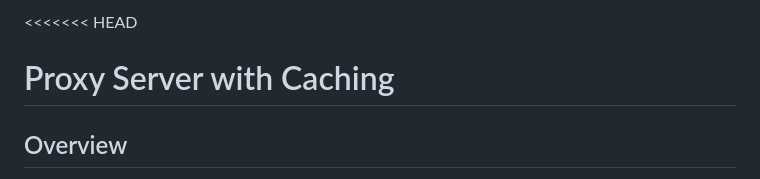
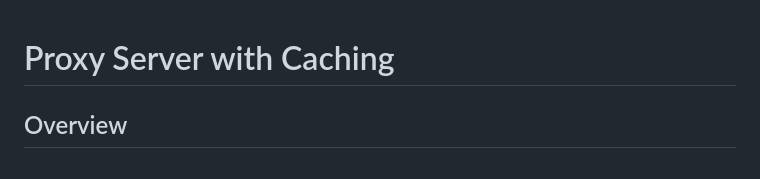
Before and after one commit to arnavnigam31/HTTP_Proxy_Server, a Markdown page: README.md, the part around the change. Rendered like a GitHub page.

```diff
--- a/README.md
+++ b/README.md
@@ -1,4 +1,4 @@
-<<<<<<< HEAD
+
 # Proxy Server with Caching
 
 ## Overview
```
